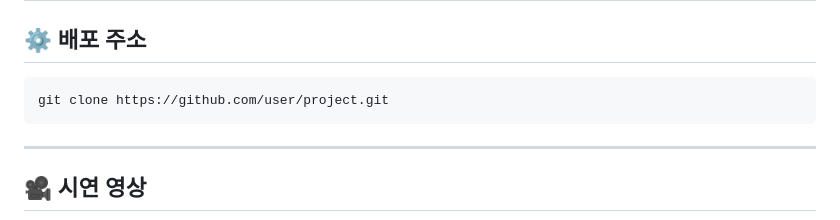
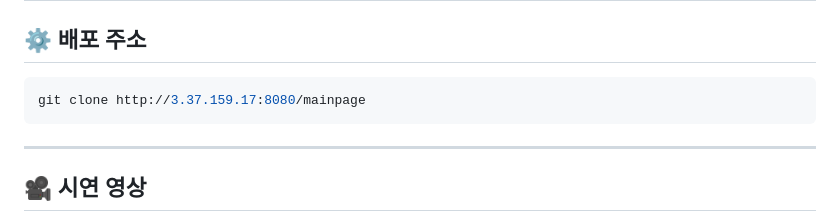
Before and after one commit to Autopopcornshooter/EST_Second_Proj, a Markdown page: README.md, the part around the change. GitHub-like rendering.

````diff
--- a/README.md
+++ b/README.md
@@ -198,7 +198,7 @@
 ## ⚙️ 배포 주소
 
 ```bash
-git clone https://github.com/user/project.git
+git clone http://3.37.159.17:8080/mainpage
 ```
 ---
 
````
